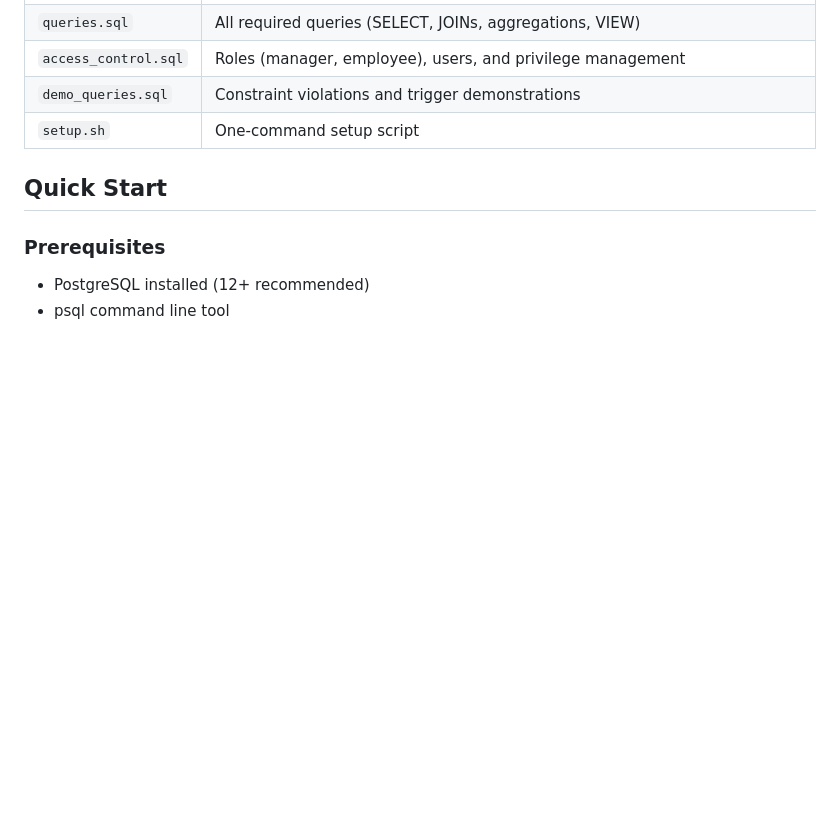
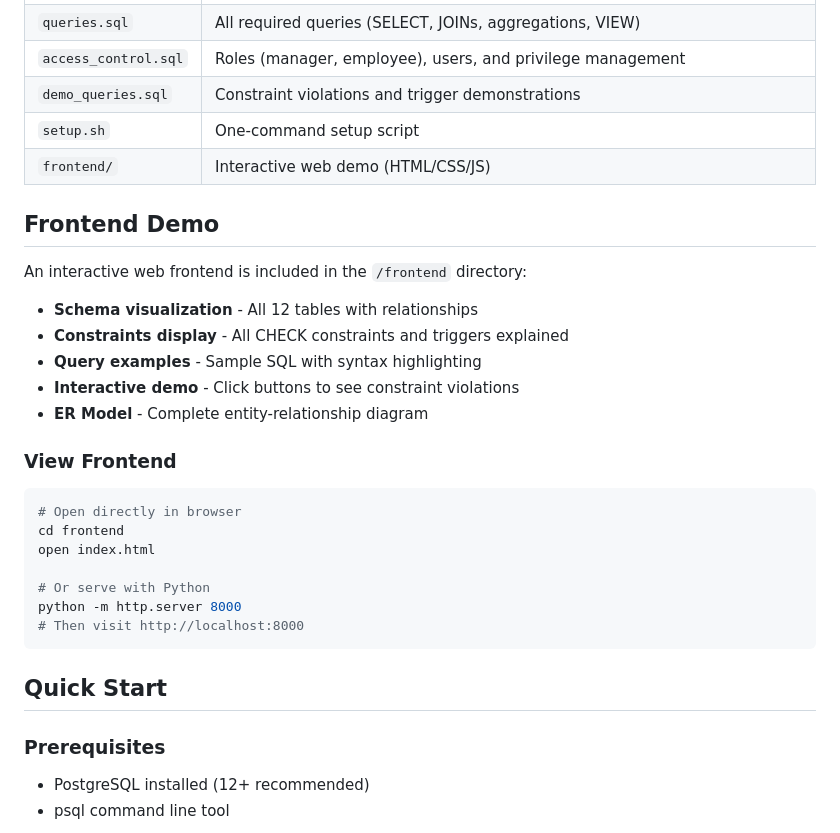
Before and after one commit to nguyen0111/DBMS, a Markdown page: README.md, the part around the change. Drawn GitHub-style; blank space fills up the shorter version.

Commit message:
Update README with frontend documentation

````diff
--- a/README.md
+++ b/README.md
@@ -18,6 +18,27 @@ Complete PostgreSQL database implementation for BiDi IT company with:
 | `access_control.sql` | Roles (manager, employee), users, and privilege management |
 | `demo_queries.sql` | Constraint violations and trigger demonstrations |
 | `setup.sh` | One-command setup script |
+| `frontend/` | Interactive web demo (HTML/CSS/JS) |
+
+## Frontend Demo
+
+An interactive web frontend is included in the `/frontend` directory:
+- **Schema visualization** - All 12 tables with relationships
+- **Constraints display** - All CHECK constraints and triggers explained
+- **Query examples** - Sample SQL with syntax highlighting
+- **Interactive demo** - Click buttons to see constraint violations
+- **ER Model** - Complete entity-relationship diagram
+
+### View Frontend
+```bash
+# Open directly in browser
+cd frontend
+open index.html
+
+# Or serve with Python
+python -m http.server 8000
+# Then visit http://localhost:8000
+```
 
 ## Quick Start
 
````
